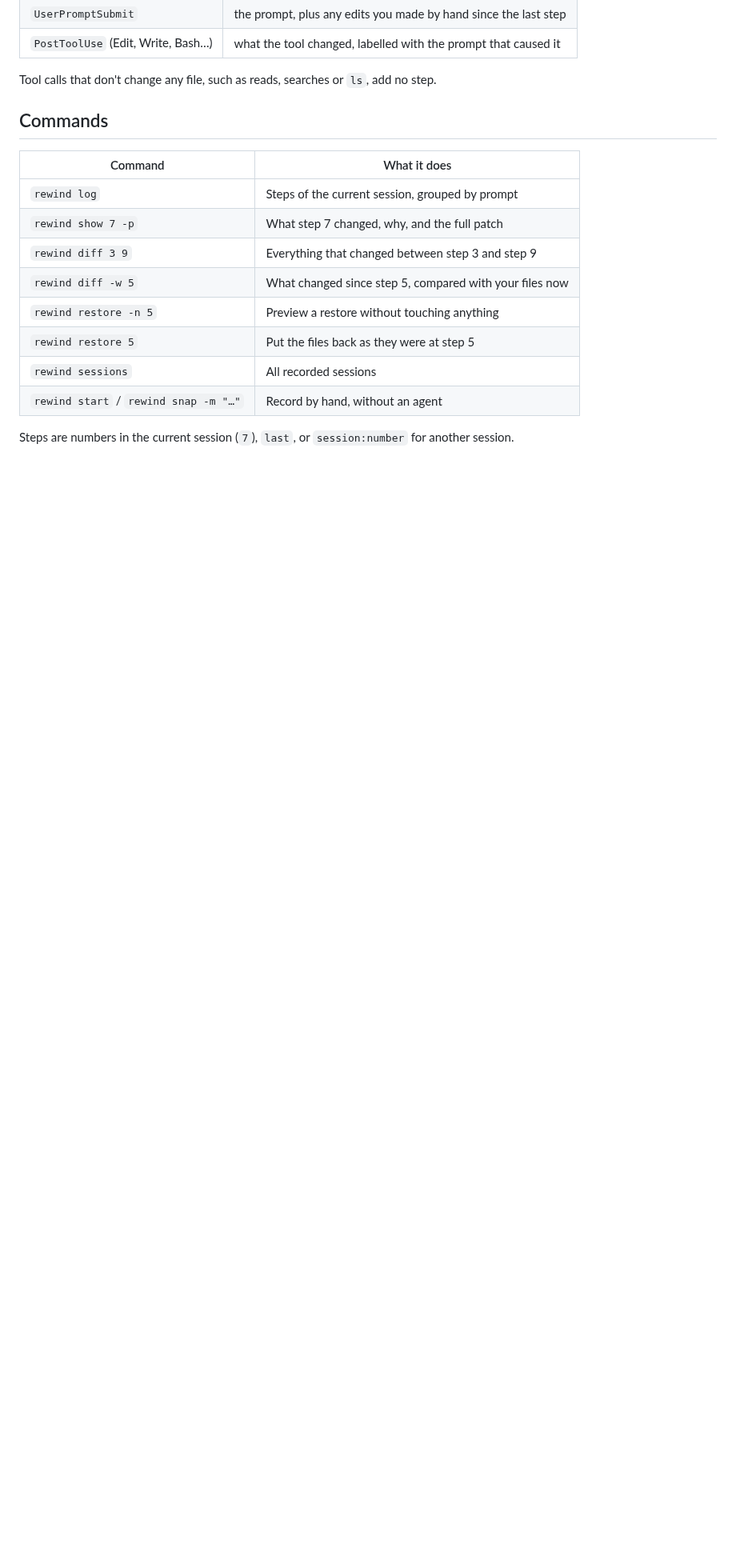
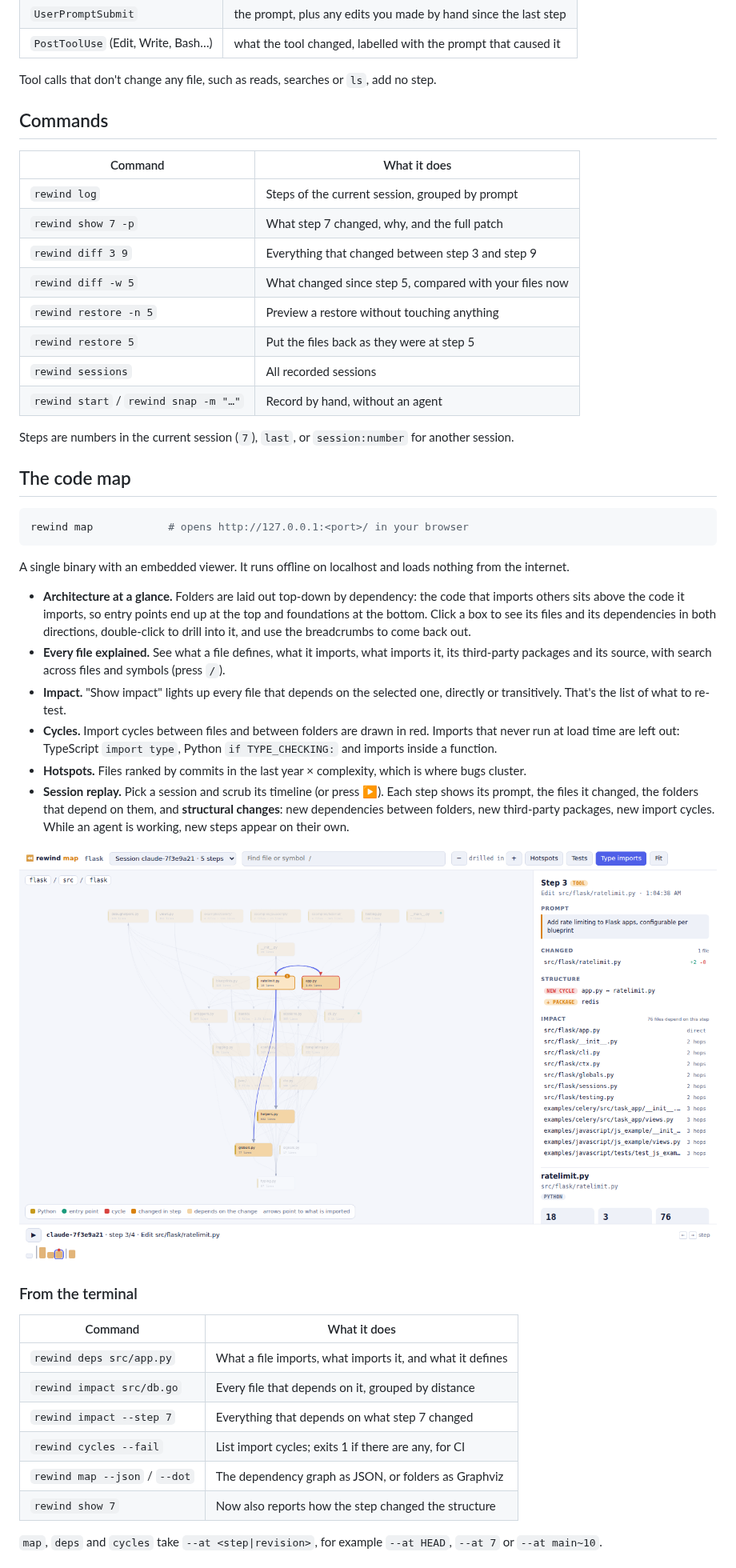
Before and after one commit to 8unionn-creator/cool_projects404, a Markdown page: rewind/README.md, the part around one of its changes. Shown at 80% size. Drawn GitHub-style; pictures changed too: rewind/docs/map-drill.png (added); blank space fills up the shorter version.

````diff
--- a/rewind/README.md
+++ b/rewind/README.md
@@ -63,3 +65,33 @@ Tool calls that don't change any file, such as reads, searches or `ls`, add no s
 
 Steps are numbers in the current session (`7`), `last`, or `session:number` for another session.
 
+## The code map
+
+```sh
+rewind map            # opens http://127.0.0.1:<port>/ in your browser
+```
+
+A single binary with an embedded viewer. It runs offline on localhost and loads nothing from the internet.
+
+- **Architecture at a glance.** Folders are laid out top-down by dependency: the code that imports others sits above the code it imports, so entry points end up at the top and foundations at the bottom. Click a box to see its files and its dependencies in both directions, double-click to drill into it, and use the breadcrumbs to come back out.
+- **Every file explained.** See what a file defines, what it imports, what imports it, its third-party packages and its source, with search across files and symbols (press `/`).
+- **Impact.** "Show impact" lights up every file that depends on the selected one, directly or transitively. That's the list of what to re-test.
+- **Cycles.** Import cycles between files and between folders are drawn in red. Imports that never run at load time are left out: TypeScript `import type`, Python `if TYPE_CHECKING:` and imports inside a function.
+- **Hotspots.** Files ranked by commits in the last year × complexity, which is where bugs cluster.
+- **Session replay.** Pick a session and scrub its timeline (or press ▶). Each step shows its prompt, the files it changed, the folders that depend on them, and **structural changes**: new dependencies between folders, new third-party packages, new import cycles. While an agent is working, new steps appear on their own.
+
+![Drilled into src/flask: the agent's new ratelimit.py and app.py now import each other](docs/map-drill.png)
+
+### From the terminal
+
+| Command | What it does |
+|---|---|
+| `rewind deps src/app.py` | What a file imports, what imports it, and what it defines |
+| `rewind impact src/db.go` | Every file that depends on it, grouped by distance |
+| `rewind impact --step 7` | Everything that depends on what step 7 changed |
+| `rewind cycles --fail` | List import cycles; exits 1 if there are any, for CI |
+| `rewind map --json` / `--dot` | The dependency graph as JSON, or folders as Graphviz |
+| `rewind show 7` | Now also reports how the step changed the structure |
+
+`map`, `deps` and `cycles` take `--at <step|revision>`, for example `--at HEAD`, `--at 7` or `--at main~10`.
+
````
Also changed, not shown: other parts of rewind/README.md (+20 -4 lines), README.md (+6 -2 lines), rewind/docs/map-step.png (added), 15 other files.
